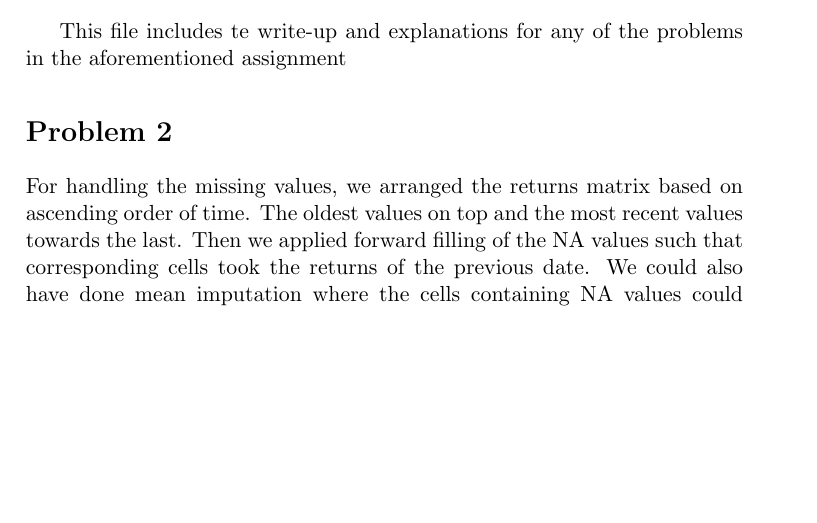
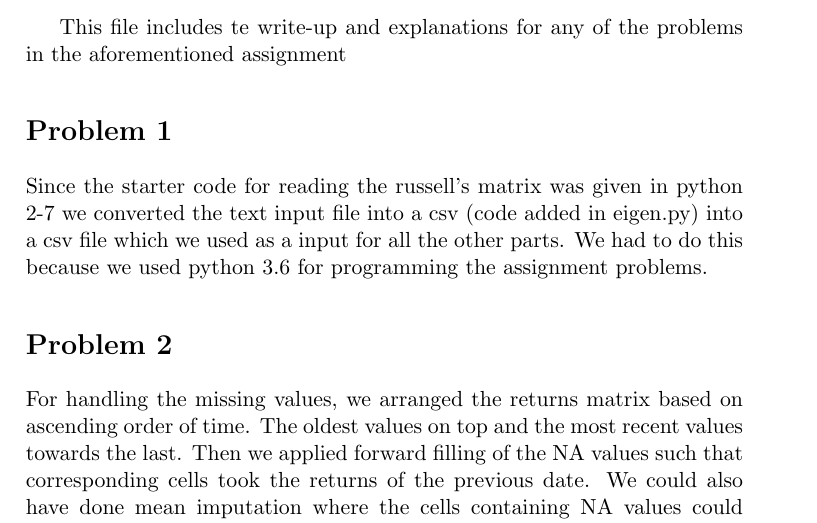
Before and after one commit to ShreyGoel/APFE, a LaTeX problem sheet (hw1/homework1.tex): part of page 1 of 3 before the commit and part of page 1 of 4 after it, cut so that both start at the same text, the shorter picture padded with empty space. Compiled offline with pdfLaTeX.

Commit message:
Minor changes

```diff
--- a/hw1/homework1.tex
+++ b/hw1/homework1.tex
@@ -16,6 +16,10 @@
 \maketitle
 This file includes te write-up and explanations for any of the problems in the aforementioned assignment
 
+\section*{Problem 1}
+% YOUR SOLUTION GOES HERE
+Since the starter code for reading the russell's matrix was given in python 2-7 we converted the text input file into a csv (code added in eigen.py) into a csv file which we used as a input for all the other parts. We had to do this because we used python 3.6 for programming the assignment problems.
+
 \section*{Problem 2}
 % YOUR SOLUTION GOES HERE
 For handling the missing values, we arranged the returns matrix	based on ascending order of time. The oldest values on top and the most	recent values towards the last.	Then we	applied	forward filling of the NA values such	that corresponding cells took the returns of the previous date.	We could also have done	mean imputation	where the cells	containing NA values could have	beenfilled with the mean of the previous and	the next day's returns,	but we didn't do mean imputation because it wouldn't have made sense to	incorporate the	future values into imputation of NA values. Hence we chose to stick with forward filling process.
```
Also changed, not shown: hw1/homework1.pdf, hw1/homework1.tex (3 more changed lines).
